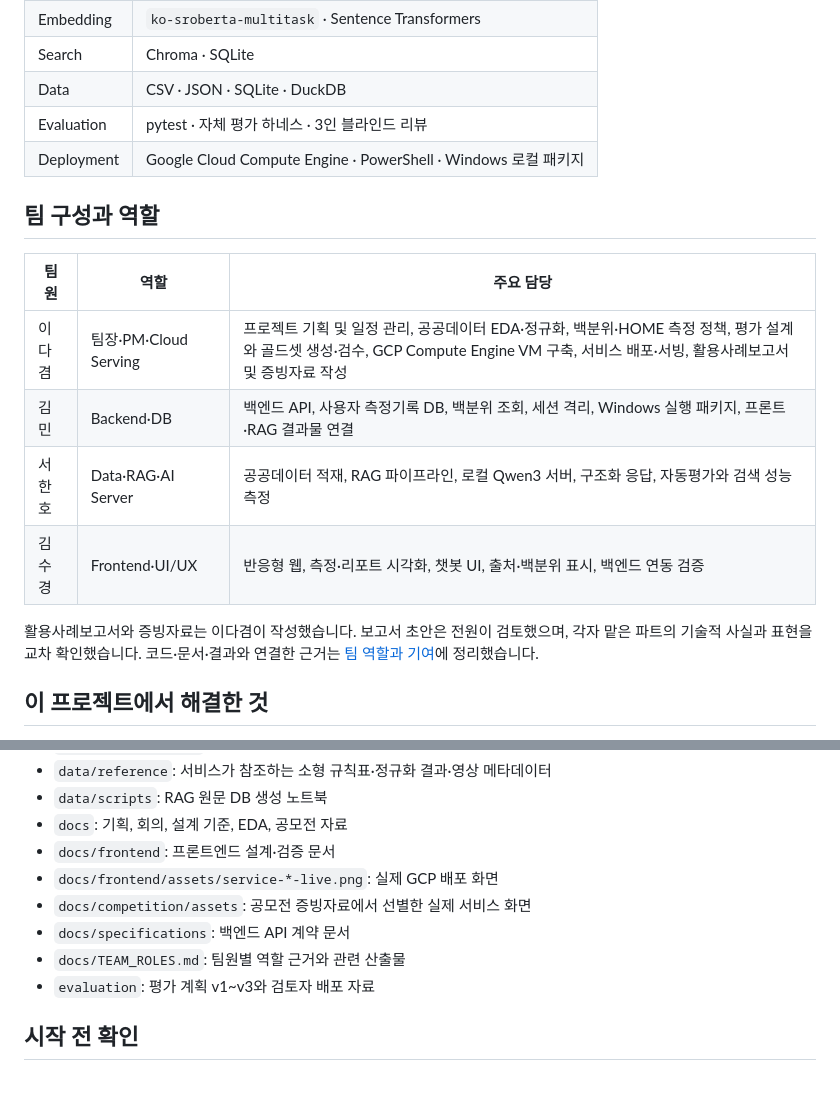
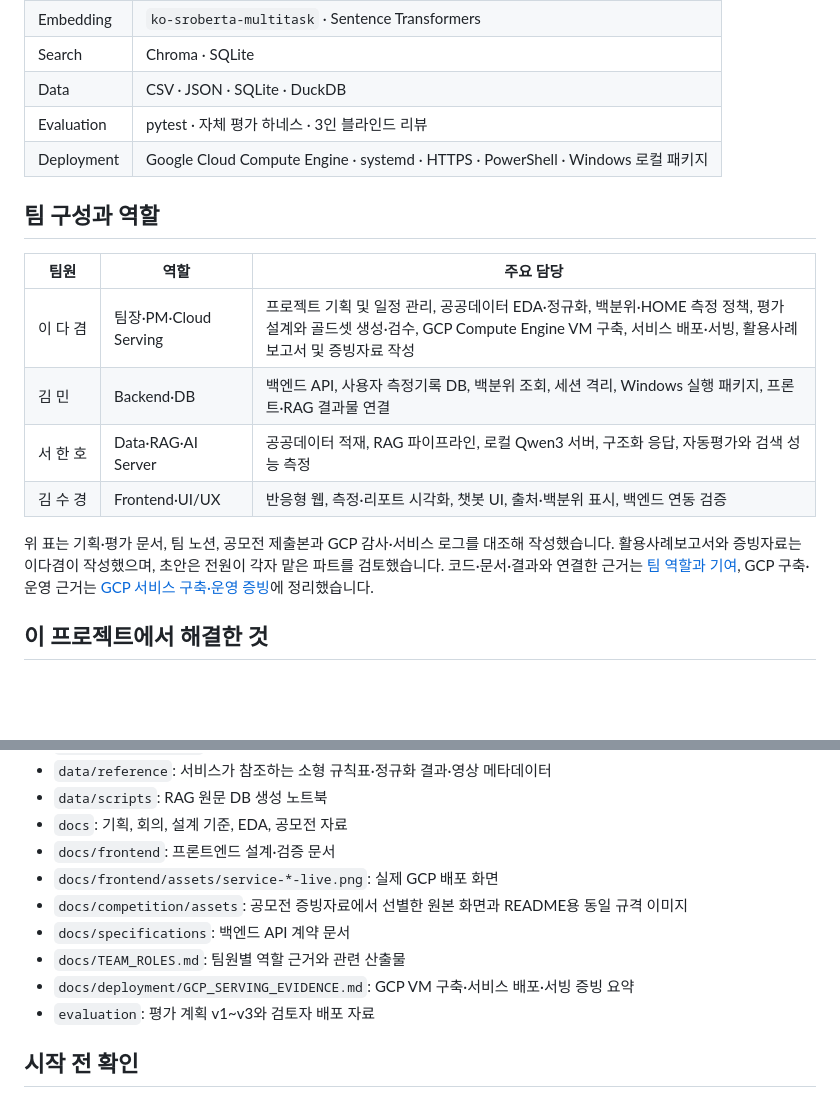
Before and after one commit to gon311/ai_coach_100, a Markdown page: README.md, 2 parts joined by grey strips. Rendered like a GitHub page; blank space fills up the shorter version.

Commit message:
docs: 서비스 화면 표 수정

```diff
--- a/README.md
+++ b/README.md
@@ -19,18 +19,18 @@
 | Search | Chroma · SQLite |
 | Data | CSV · JSON · SQLite · DuckDB |
 | Evaluation | pytest · 자체 평가 하네스 · 3인 블라인드 리뷰 |
-| Deployment | Google Cloud Compute Engine · PowerShell · Windows 로컬 패키지 |
+| Deployment | Google Cloud Compute Engine · systemd · HTTPS · PowerShell · Windows 로컬 패키지 |
 
 ## 팀 구성과 역할
 
 | 팀원 | 역할 | 주요 담당 |
 |---|---|---|
-| 이다겸 | 팀장·PM·Cloud Serving | 프로젝트 기획 및 일정 관리, 공공데이터 EDA·정규화, 백분위·HOME 측정 정책, 평가 설계와 골드셋 생성·검수, GCP Compute Engine VM 구축, 서비스 배포·서빙, 활용사례보고서 및 증빙자료 작성 |
-| 김민 | Backend·DB | 백엔드 API, 사용자 측정기록 DB, 백분위 조회, 세션 격리, Windows 실행 패키지, 프론트·RAG 결과물 연결 |
-| 서한호 | Data·RAG·AI Server | 공공데이터 적재, RAG 파이프라인, 로컬 Qwen3 서버, 구조화 응답, 자동평가와 검색 성능 측정 |
-| 김수경 | Frontend·UI/UX | 반응형 웹, 측정·리포트 시각화, 챗봇 UI, 출처·백분위 표시, 백엔드 연동 검증 |
+| 이&nbsp;다&nbsp;겸 | 팀장·PM·Cloud Serving | 프로젝트 기획 및 일정 관리, 공공데이터 EDA·정규화, 백분위·HOME 측정 정책, 평가 설계와 골드셋 생성·검수, GCP Compute Engine VM 구축, 서비스 배포·서빙, 활용사례보고서 및 증빙자료 작성 |
+| 김&nbsp;민 | Backend·DB | 백엔드 API, 사용자 측정기록 DB, 백분위 조회, 세션 격리, Windows 실행 패키지, 프론트·RAG 결과물 연결 |
+| 서&nbsp;한&nbsp;호 | Data·RAG·AI Server | 공공데이터 적재, RAG 파이프라인, 로컬 Qwen3 서버, 구조화 응답, 자동평가와 검색 성능 측정 |
+| 김&nbsp;수&nbsp;경| Frontend·UI/UX | 반응형 웹, 측정·리포트 시각화, 챗봇 UI, 출처·백분위 표시, 백엔드 연동 검증 |
 
-활용사례보고서와 증빙자료는 이다겸이 작성했습니다. 보고서 초안은 전원이 검토했으며, 각자 맡은 파트의 기술적 사실과 표현을 교차 확인했습니다. 코드·문서·결과와 연결한 근거는 [팀 역할과 기여](docs/TEAM_ROLES.md)에 정리했습니다.
+위 표는 기획·평가 문서, 팀 노션, 공모전 제출본과 GCP 감사·서비스 로그를 대조해 작성했습니다. 활용사례보고서와 증빙자료는 이다겸이 작성했으며, 초안은 전원이 각자 맡은 파트를 검토했습니다. 코드·문서·결과와 연결한 근거는 [팀 역할과 기여](docs/TEAM_ROLES.md), GCP 구축·운영 근거는 [GCP 서비스 구축·운영 증빙](docs/deployment/GCP_SERVING_EVIDENCE.md)에 정리했습니다.
 
 ## 이 프로젝트에서 해결한 것
 
@@ -144,9 +144,10 @@
 - `docs`: 기획, 회의, 설계 기준, EDA, 공모전 자료
 - `docs/frontend`: 프론트엔드 설계·검증 문서
 - `docs/frontend/assets/service-*-live.png`: 실제 GCP 배포 화면
-- `docs/competition/assets`: 공모전 증빙자료에서 선별한 실제 서비스 화면
+- `docs/competition/assets`: 공모전 증빙자료에서 선별한 원본 화면과 README용 동일 규격 이미지
 - `docs/specifications`: 백엔드 API 계약 문서
 - `docs/TEAM_ROLES.md`: 팀원별 역할 근거와 관련 산출물
+- `docs/deployment/GCP_SERVING_EVIDENCE.md`: GCP VM 구축·서비스 배포·서빙 증빙 요약
 - `evaluation`: 평가 계획 v1~v3와 검토자 배포 자료
 
 ## 시작 전 확인
```
Also changed, not shown: other parts of README.md (+5 -5 lines).
